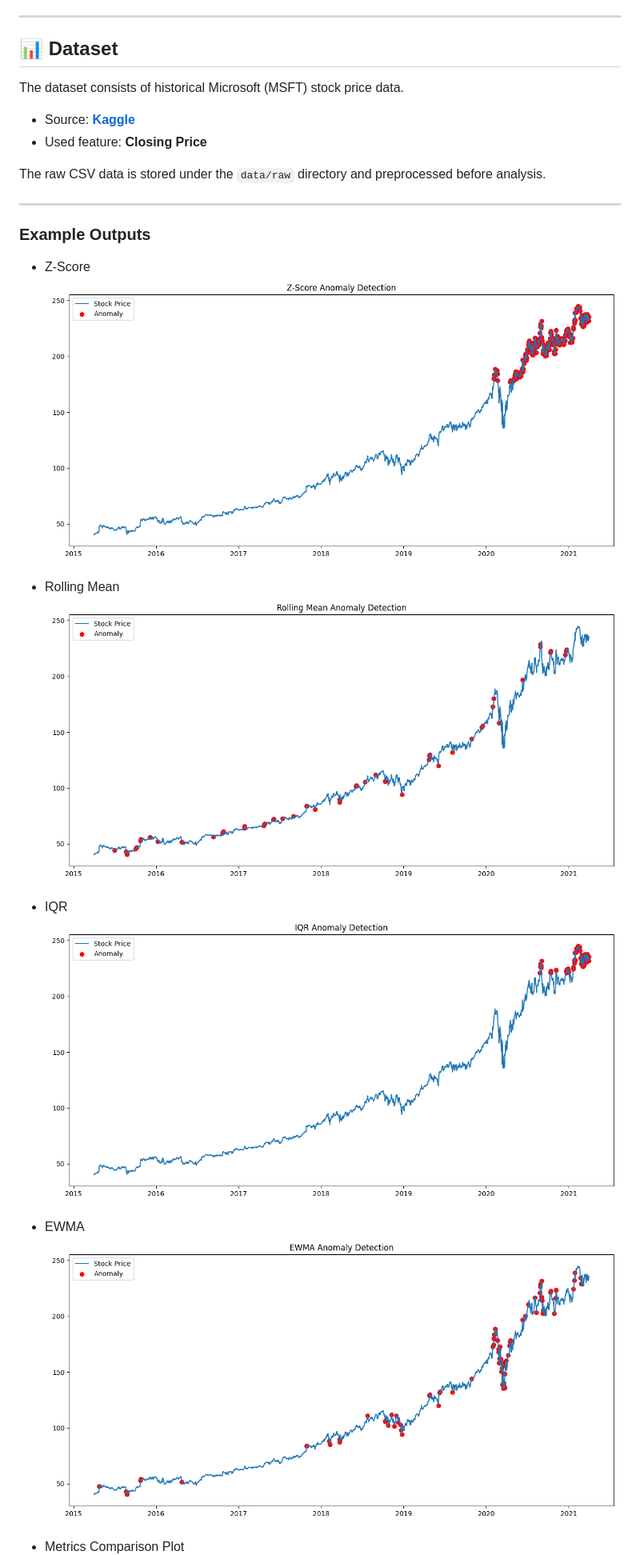
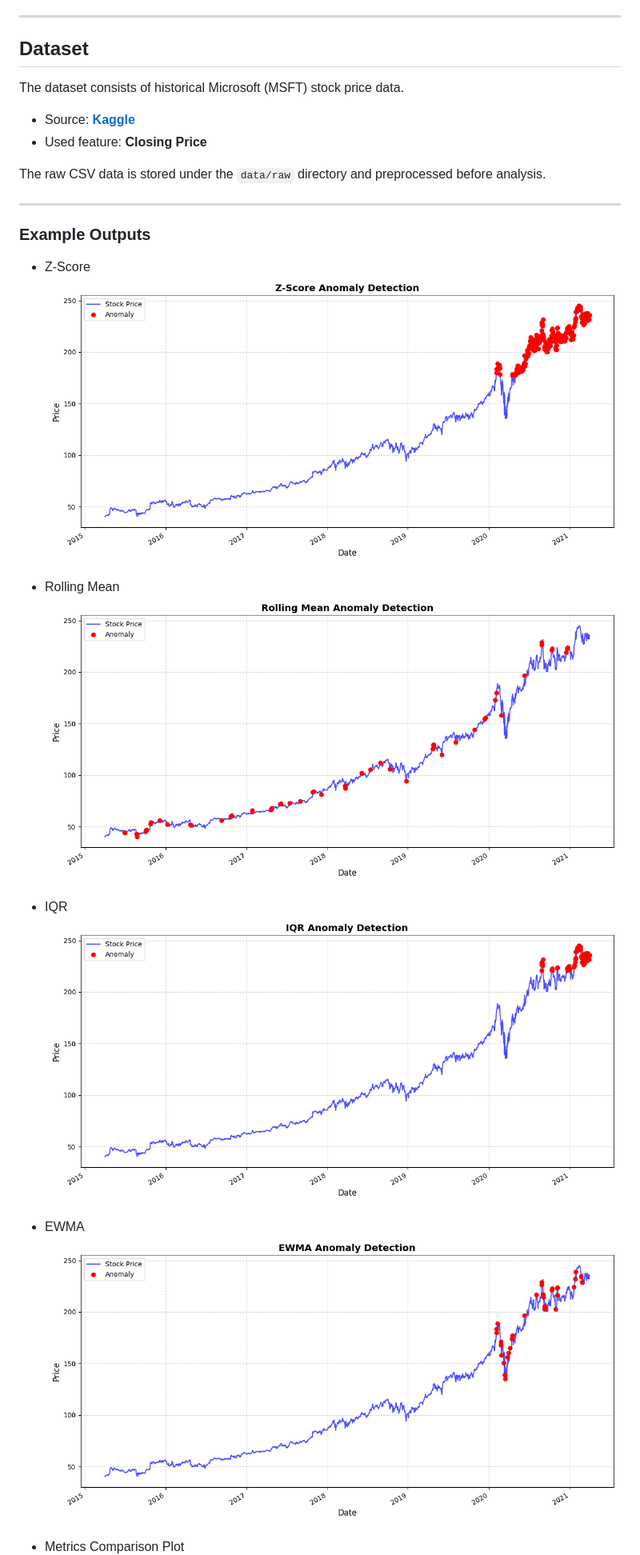
Before and after one commit to BusraCevik/numpy-microsoft-stock-anomaly-detection, a Markdown page: README.md, the part around one of its changes. Shown at 80% size. Rendered like a GitHub page; pictures changed too: outputs/plots/ewma.png, outputs/plots/iqr.png, outputs/plots/rolling_mean.png.

```diff
--- a/README.md
+++ b/README.md
@@ -18,7 +18,7 @@ The project provides:
 
 ---
 
-## 📊 Dataset
+## Dataset
 
 The dataset consists of historical Microsoft (MSFT) stock price data.
 
```
Also changed, not shown: other parts of README.md (+5 -5 lines), outputs/plots/metrics_comparison.png, 11 other files.
